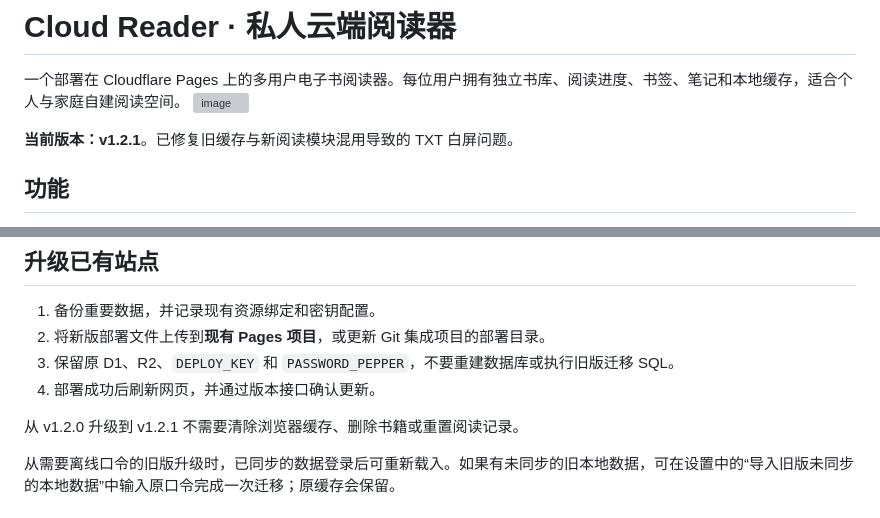
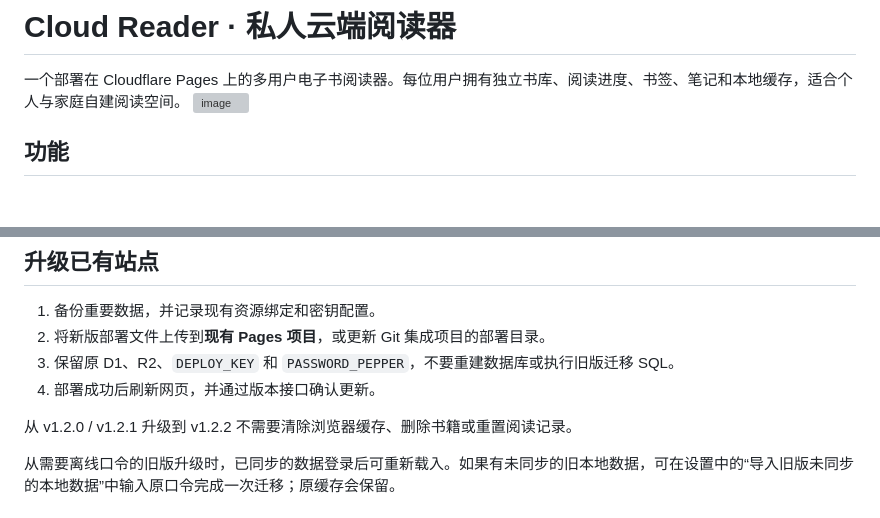
Before and after one commit to Nokind/Cloud-Reader, a Markdown page: README.md, 2 parts joined by grey strips. Rendered like a GitHub page; blank space fills up the shorter version; grey boxes are pictures that could not be loaded.

```diff
--- a/README.md
+++ b/README.md
@@ -2,8 +2,6 @@
 一个部署在 Cloudflare Pages 上的多用户电子书阅读器。每位用户拥有独立书库、阅读进度、书签、笔记和本地缓存，适合个人与家庭自建阅读空间。
 <img width="1849" height="912" alt="image" src="https://github.com/user-attachments/assets/34cec399-cb86-4539-8330-ac0ba20fa663" />
 
-
-**当前版本：v1.2.1**。已修复旧缓存与新阅读模块混用导致的 TXT 白屏问题。
 
 ## 功能
 
@@ -198,7 +196,7 @@ WEBDAV_ALLOWED_HOSTS=dav.example.com,cloud.example.com
 3. 保留原 D1、R2、`DEPLOY_KEY` 和 `PASSWORD_PEPPER`，不要重建数据库或执行旧版迁移 SQL。
 4. 部署成功后刷新网页，并通过版本接口确认更新。
 
-从 v1.2.0 升级到 v1.2.1 不需要清除浏览器缓存、删除书籍或重置阅读记录。
+从 v1.2.0 / v1.2.1 升级到 v1.2.2 不需要清除浏览器缓存、删除书籍或重置阅读记录。
 
 从需要离线口令的旧版升级时，已同步的数据登录后可重新载入。如果有未同步的旧本地数据，可在设置中的“导入旧版未同步的本地数据”中输入原口令完成一次迁移；原缓存会保留。
 
```
Also changed, not shown: other parts of README.md (+43 -43 lines).
